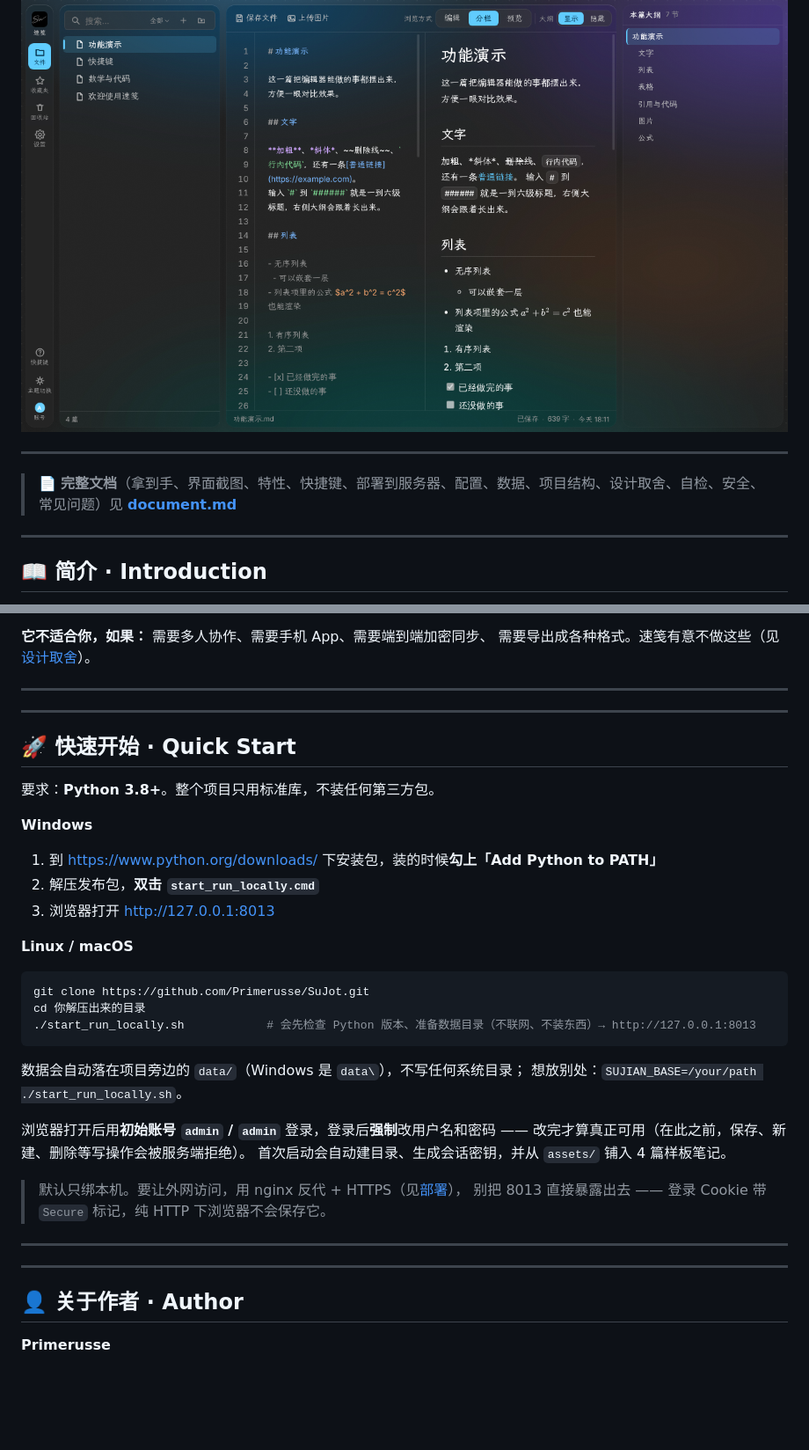
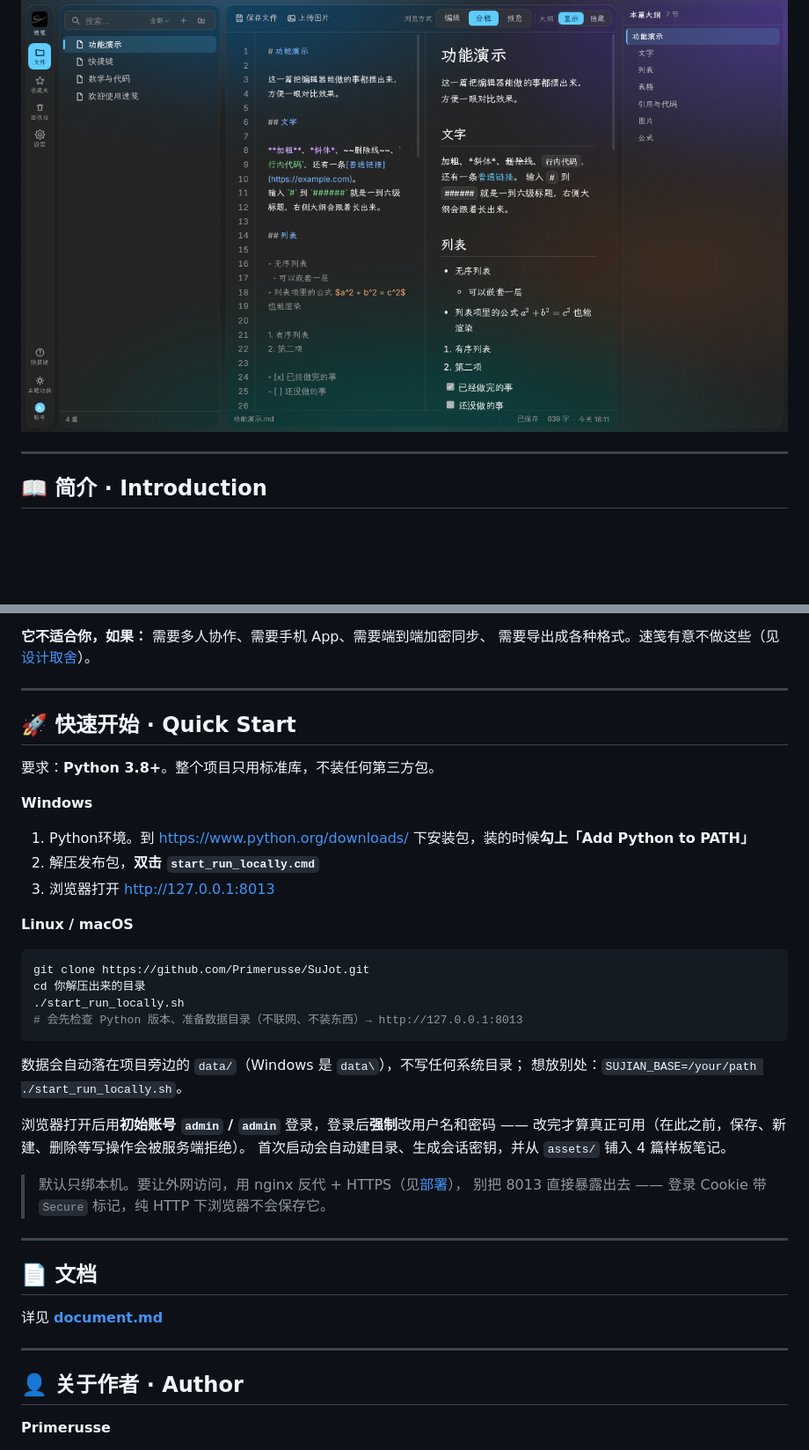
Before and after one commit to Primerusse/SuJot, a Markdown page: README.md, 2 parts joined by grey strips. Shown at 88% size. Rendered like a GitHub page; blank space fills up the shorter version.

````diff
--- a/README.md
+++ b/README.md
@@ -19,10 +19,6 @@ A minimal, self-hosted Markdown notebook.
 </div>
 
 ![速笺 SuJot 的欢迎页](docs/screenshots/01-welcome.png)
-
----
-
-> 📄 **完整文档**（拿到手、界面截图、特性、快捷键、部署到服务器、配置、数据、项目结构、设计取舍、自检、安全、常见问题）见 **[document.md](document.md)**
 
 ---
 
@@ -53,9 +49,6 @@ Markdown 是唯一正文数据源，前端没有 Node 工具链，没有任何
 **它不适合你，如果：** 需要多人协作、需要手机 App、需要端到端加密同步、
 需要导出成各种格式。速笺有意不做这些（见[设计取舍](document.md#design)）。
 
-
----
-
 ---
 
 <a id="quickstart"></a>
@@ -65,7 +58,7 @@ Markdown 是唯一正文数据源，前端没有 Node 工具链，没有任何
 
 **Windows**
 
-1. 到 <https://www.python.org/downloads/> 下安装包，装的时候**勾上「Add Python to PATH」**
+1. Python环境。到 <https://www.python.org/downloads/> 下安装包，装的时候**勾上「Add Python to PATH」**
 2. 解压发布包，**双击 `start_run_locally.cmd`**
 3. 浏览器打开 <http://127.0.0.1:8013>
 
@@ -74,7 +67,8 @@ Markdown 是唯一正文数据源，前端没有 Node 工具链，没有任何
 ```bash
 git clone https://github.com/Primerusse/SuJot.git
 cd 你解压出来的目录
-./start_run_locally.sh            # 会先检查 Python 版本、准备数据目录（不联网、不装东西）→ http://127.0.0.1:8013
+./start_run_locally.sh
+# 会先检查 Python 版本、准备数据目录（不联网、不装东西）→ http://127.0.0.1:8013
 ```
 
 数据会自动落在项目旁边的 `data/`（Windows 是 `data\`），不写任何系统目录；
@@ -89,10 +83,13 @@ cd 你解压出来的目录
 
 ---
 
+## 📄 文档
+
+详见 **[document.md](document.md)**
+
 ---
 
 ## 👤 关于作者 · Author
-
 **Primerusse**
 *   学历(Education)：在读本科 (Undergraduate Student)
 *   个人博客(Blog)：[primerusse.top](https://primerusse.top)
````
